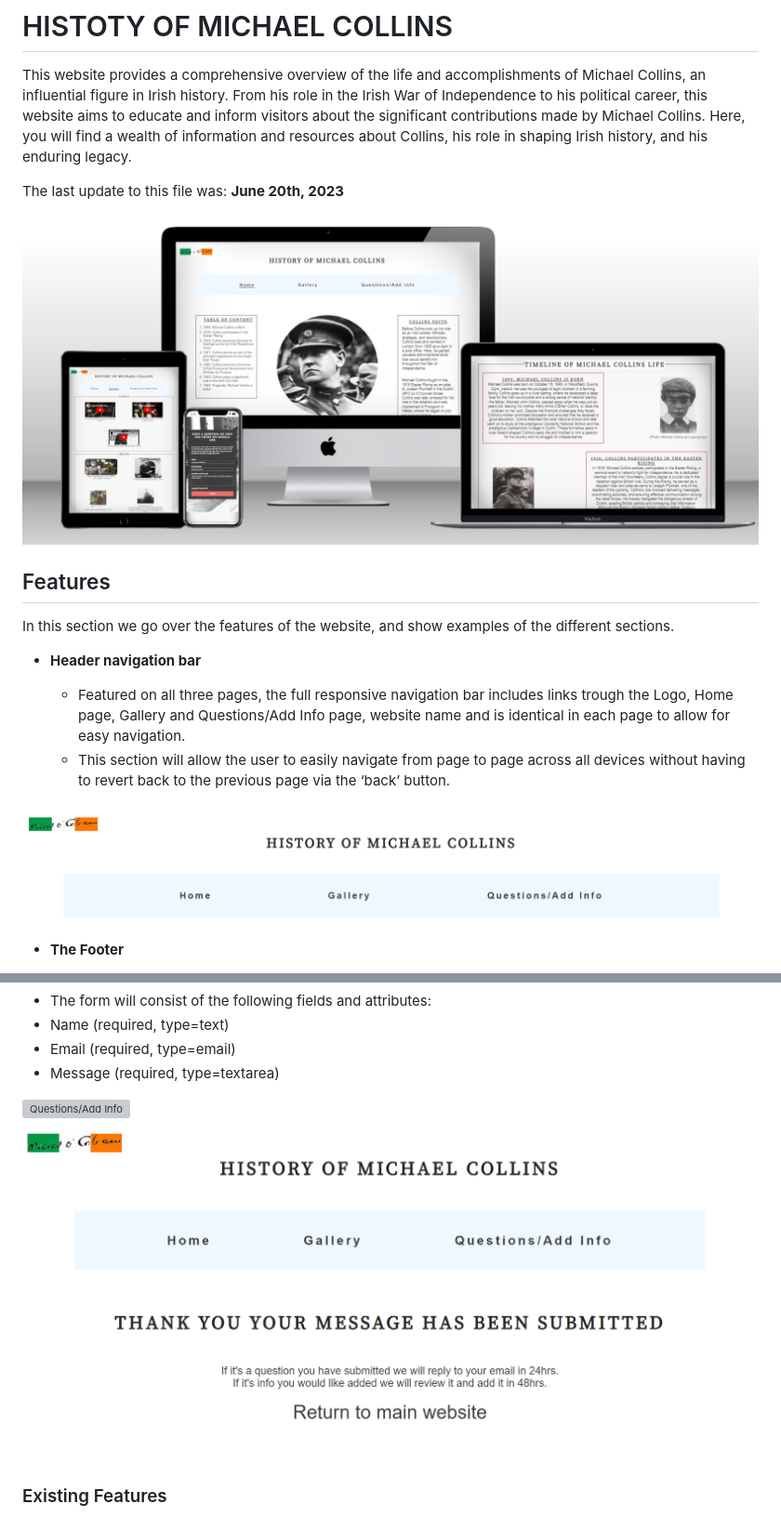
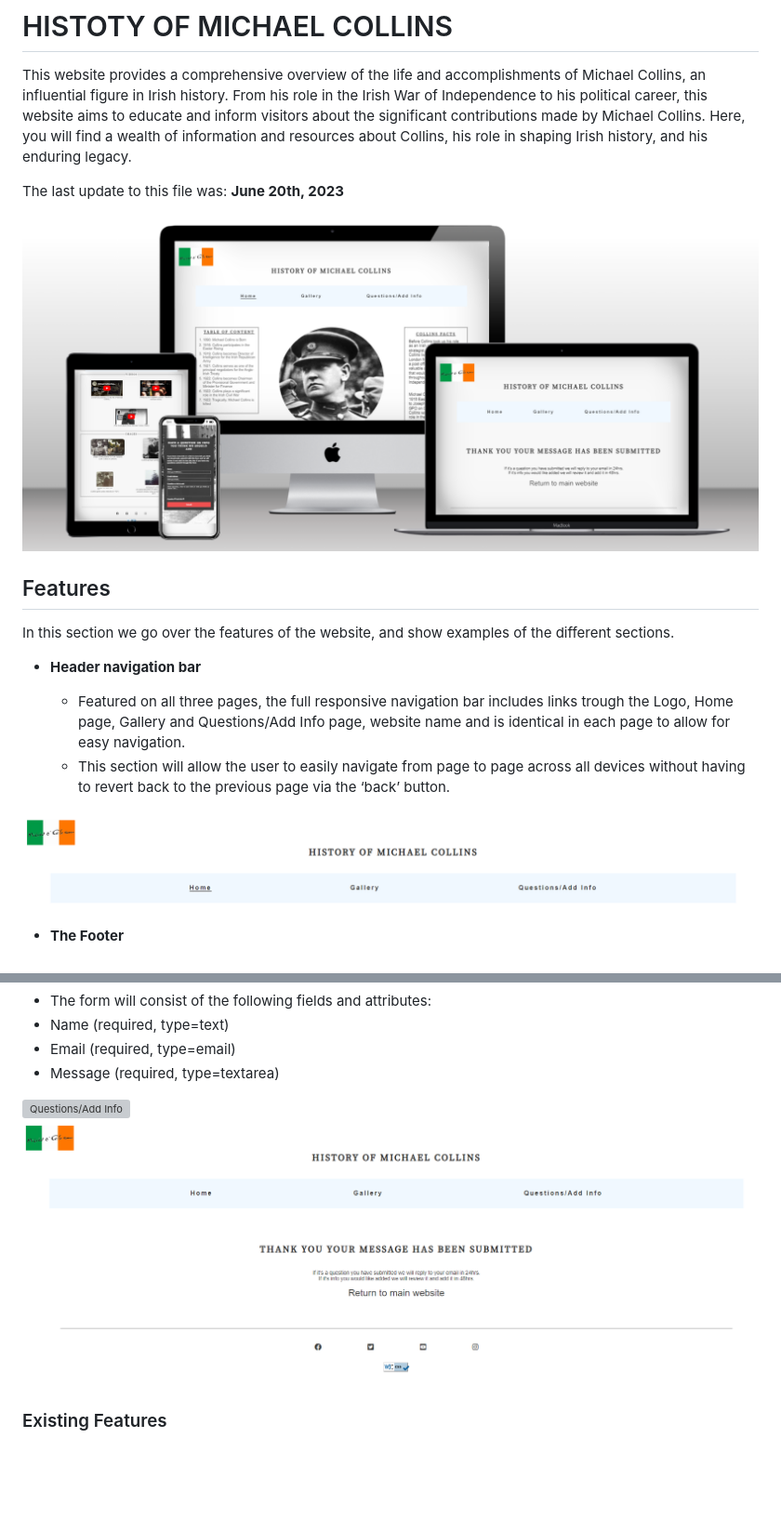
Before and after one commit to jamie33o/history-of-michael-collins, a Markdown page: README.md, 2 parts joined by grey strips. Shown: that part at 93% size. GitHub-like rendering; pictures changed too: docs/readme_images/mock-up-different-devices.png (added), docs/readme_images/nav-bar.png, docs/readme_images/thank-you.png; blank space fills up the shorter version; grey boxes are pictures that could not be loaded.

Commit message:
Docs: change some images on readme because logo has been updated

```diff
--- a/README.md
+++ b/README.md
@@ -7,7 +7,7 @@ This website provides a comprehensive overview of the life and accomplishments o
 
 The last update to this file was: **June 20th, 2023**
 
-![website on differnt devices](docs/readme_images/website-multi-mockup.png)
+![website on differnt devices](docs/readme_images/mock-up-different-devices.png)
 
 ## Features
 In this section we go over the features of the website, and show examples of the different sections.
```
Also changed, not shown: other parts of README.md (+1 -1 lines), docs/readme_images/404-page.png (added), docs/readme_images/404.png (deleted).
